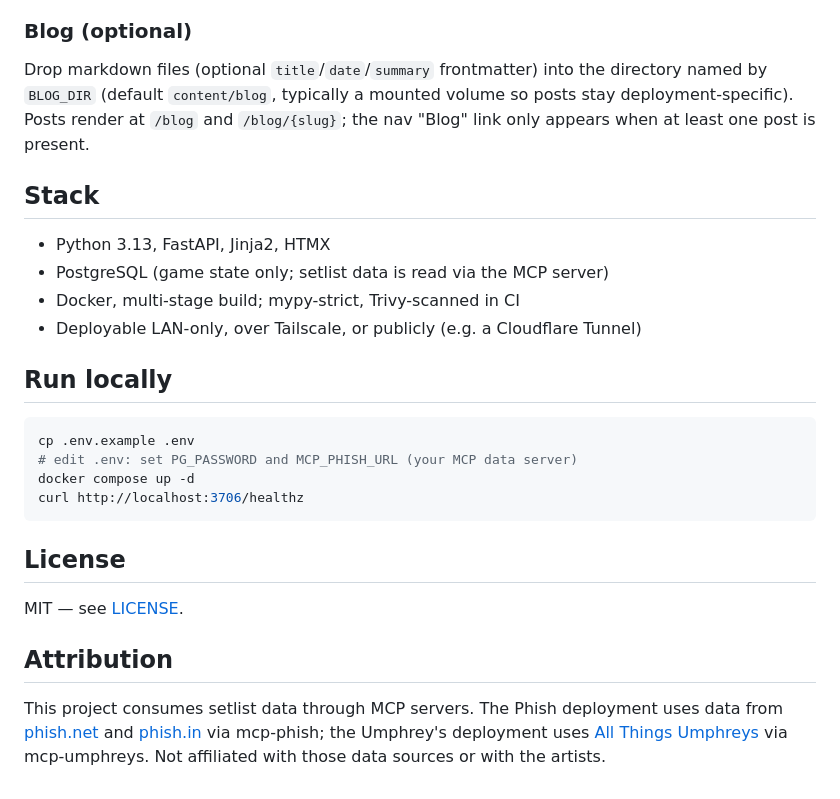
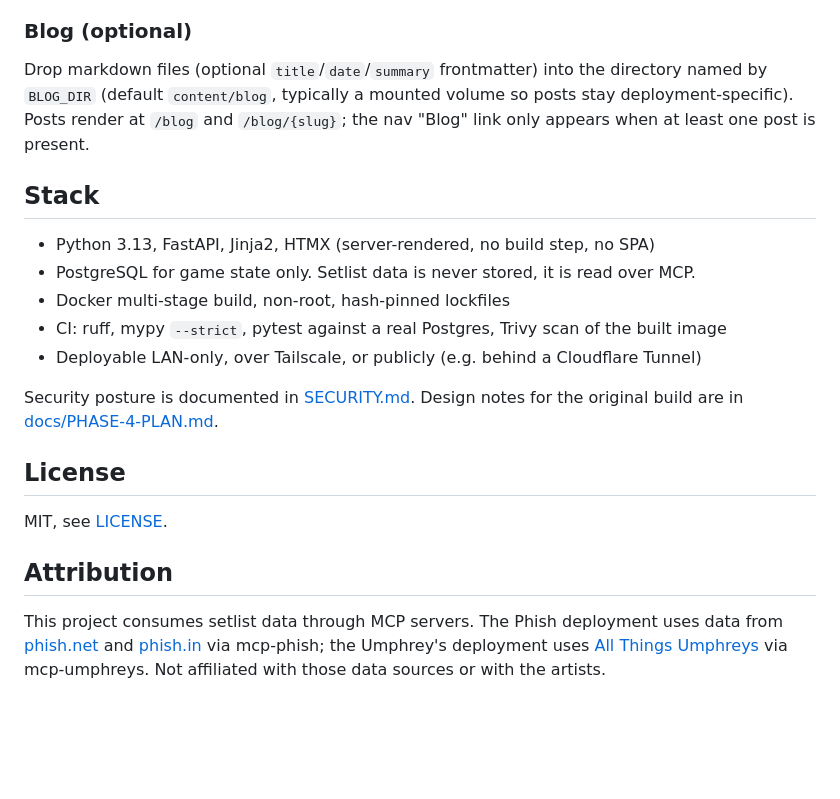
Before and after one commit to pete-builds/open-setlist-stash, a Markdown page: README.md, the part around one of its changes. Drawn GitHub-style; blank space fills up the shorter version.

````diff
--- a/README.md
+++ b/README.md
@@ -41,28 +109,29 @@ All branding is deployment-specific (config + mounted assets), so the public rep
 
 ### Blog (optional)
 
-Drop markdown files (optional `title`/`date`/`summary` frontmatter) into the directory named by `BLOG_DIR` (default `content/blog`, typically a mounted volume so posts stay deployment-specific). Posts render at `/blog` and `/blog/{slug}`; the nav "Blog" link only appears when at least one post is present.
+Drop markdown files (optional `title`/`date`/`summary` frontmatter) into the directory named by
+`BLOG_DIR` (default `content/blog`, typically a mounted volume so posts stay deployment-specific).
+Posts render at `/blog` and `/blog/{slug}`; the nav "Blog" link only appears when at least one
+post is present.
 
 ## Stack
 
-- Python 3.13, FastAPI, Jinja2, HTMX
-- PostgreSQL (game state only; setlist data is read via the MCP server)
-- Docker, multi-stage build; mypy-strict, Trivy-scanned in CI
-- Deployable LAN-only, over Tailscale, or publicly (e.g. a Cloudflare Tunnel)
+- Python 3.13, FastAPI, Jinja2, HTMX (server-rendered, no build step, no SPA)
+- PostgreSQL for game state only. Setlist data is never stored, it is read over MCP.
+- Docker multi-stage build, non-root, hash-pinned lockfiles
+- CI: ruff, mypy `--strict`, pytest against a real Postgres, Trivy scan of the built image
+- Deployable LAN-only, over Tailscale, or publicly (e.g. behind a Cloudflare Tunnel)
 
-## Run locally
-
-```bash
-cp .env.example .env
-# edit .env: set PG_PASSWORD and MCP_PHISH_URL (your MCP data server)
-docker compose up -d
-curl http://localhost:3706/healthz
-```
+Security posture is documented in [SECURITY.md](./SECURITY.md). Design notes for the original
+build are in [docs/PHASE-4-PLAN.md](./docs/PHASE-4-PLAN.md).
 
 ## License
 
-MIT — see [LICENSE](./LICENSE).
+MIT, see [LICENSE](./LICENSE).
 
 ## Attribution
 
-This project consumes setlist data through MCP servers. The Phish deployment uses data from [phish.net](https://phish.net) and [phish.in](https://phish.in) via mcp-phish; the Umphrey's deployment uses [All Things Umphreys](https://allthings.umphreys.com) via mcp-umphreys. Not affiliated with those data sources or with the artists.
+This project consumes setlist data through MCP servers. The Phish deployment uses data from
+[phish.net](https://phish.net) and [phish.in](https://phish.in) via mcp-phish; the Umphrey's
+deployment uses [All Things Umphreys](https://allthings.umphreys.com) via mcp-umphreys. Not
+affiliated with those data sources or with the artists.
````
Also changed, not shown: other parts of README.md (+83 -15 lines), docs/PHASE-4-PLAN.md (renamed from PHASE-4-PLAN.md), docs/screenshots/home-wappy-picks.jpg (added), docs/screenshots/show-predictions.jpg (added), 12 other files.
